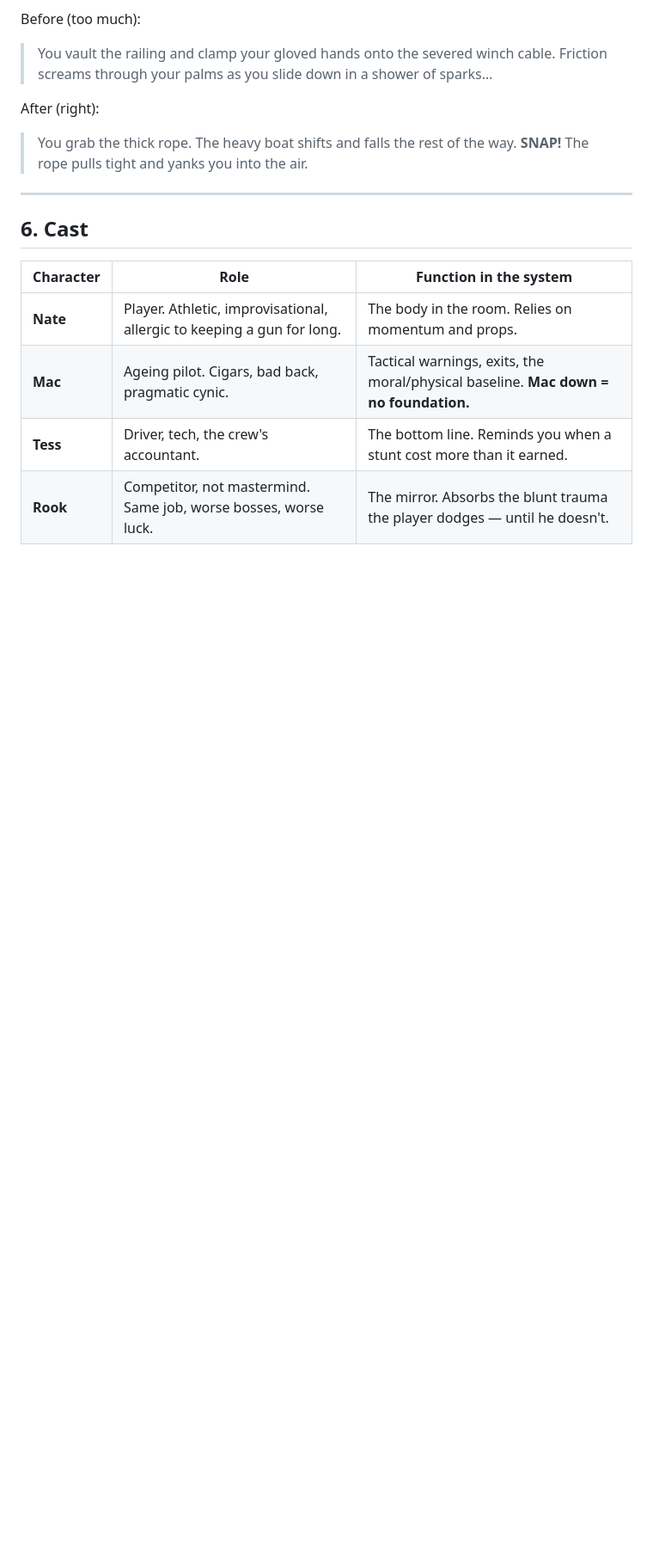
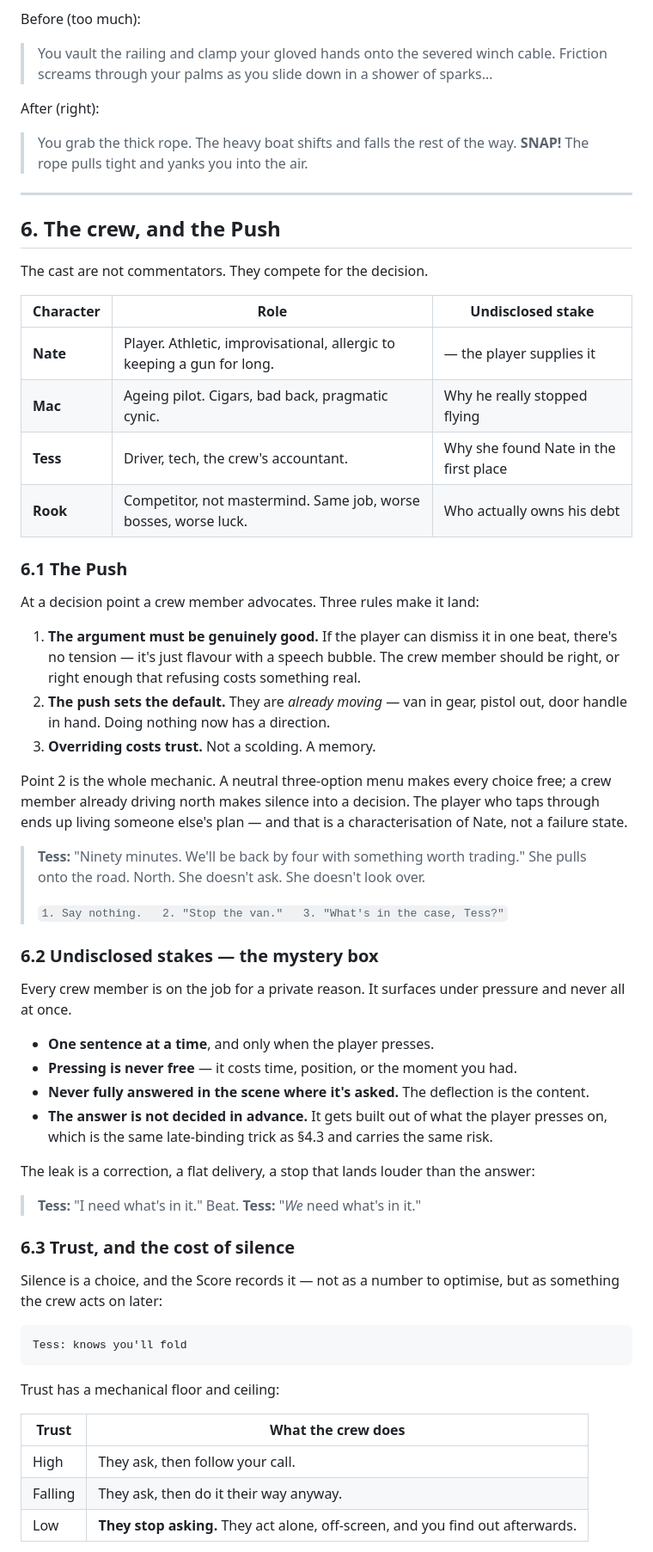
Before and after one commit to nklsrh/pewpew3, a Markdown page: docs/world-of-thieves-dossier.md, the part around one of its changes. Shown at 86% size. Rendered like a GitHub page; blank space fills up the shorter version.

Commit message:
docs: add crew agency - the Push (Pillar V, section 6)
From a live play session. The supporting cast were commentators; the
tension the game wants is Nate deciding while people he trusts pull
against him.

Three rules make a push land: the argument must be genuinely good, the
crew member is already acting so doing nothing has a direction, and
overriding costs trust. The second is the mechanism - a neutral option
menu makes every choice free, but a friend already driving north turns
silence into a decision, so a player who taps through lives someone
else's plan. That is characterisation rather than a failure state.

Adds undisclosed stakes: each crew member has a private reason for being
on the job that leaks one sentence at a time, only under pressure, never
fully answered in the scene where it is asked, and never decided in
advance. Adds trust to the Score, with a floor that matters - a crew
that stops asking acts alone off-screen, which is how a Major Loss
arrives with no enemy in the room.

Replaces the old cast table rather than adding a section, and records
two new risks: an improvised mystery box can contradict its own earlier
leaks, and a push that is always right reads as railroading.

Co-Authored-By: Claude Opus 5 <noreply@anthropic.com>
Claude-Session: https://claude.ai/code/session_013r3fPsvUhCK45u49vvK5Pt

````diff
--- a/docs/world-of-thieves-dossier.md
+++ b/docs/world-of-thieves-dossier.md
@@ -351,11 +361,69 @@ After (right):
 
 ---
 
-## 6. Cast
+## 6. The crew, and the Push
 
-| Character | Role | Function in the system |
+The cast are not commentators. They compete for the decision.
+
+| Character | Role | Undisclosed stake |
 |---|---|---|
-| **Nate** | Player. Athletic, improvisational, allergic to keeping a gun for long. | The body in the room. Relies on momentum and props. |
-| **Mac** | Ageing pilot. Cigars, bad back, pragmatic cynic. | Tactical warnings, exits, the moral/physical baseline. **Mac down = no foundation.** |
-| **Tess** | Driver, tech, the crew's accountant. | The bottom line. Reminds you when a stunt cost more than it earned. |
-| **Rook** | Competitor, not mastermind. Same job, worse bosses, worse luck. | The mirror. Absorbs the blunt trauma the player dodges — until he doesn't. |
+| **Nate** | Player. Athletic, improvisational, allergic to keeping a gun for long. | — the player supplies it |
+| **Mac** | Ageing pilot. Cigars, bad back, pragmatic cynic. | Why he really stopped flying |
+| **Tess** | Driver, tech, the crew's accountant. | Why she found Nate in the first place |
+| **Rook** | Competitor, not mastermind. Same job, worse bosses, worse luck. | Who actually owns his debt |
+
+### 6.1 The Push
+
+At a decision point a crew member advocates. Three rules make it land:
+
+1. **The argument must be genuinely good.** If the player can dismiss it in one beat,
+   there's no tension — it's just flavour with a speech bubble. The crew member should be
+   right, or right enough that refusing costs something real.
+2. **The push sets the default.** They are *already moving* — van in gear, pistol out, door
+   handle in hand. Doing nothing now has a direction.
+3. **Overriding costs trust.** Not a scolding. A memory.
+
+Point 2 is the whole mechanic. A neutral three-option menu makes every choice free; a crew
+member already driving north makes silence into a decision. The player who taps through
+ends up living someone else's plan — and that is a characterisation of Nate, not a
+failure state.
+
+> **Tess:** "Ninety minutes. We'll be back by four with something worth trading."
+> She pulls onto the road. North. She doesn't ask. She doesn't look over.
+>
+> `1. Say nothing.   2. "Stop the van."   3. "What's in the case, Tess?"`
+
+### 6.2 Undisclosed stakes — the mystery box
+
+Every crew member is on the job for a private reason. It surfaces under pressure and never
+all at once.
+
+- **One sentence at a time**, and only when the player presses.
+- **Pressing is never free** — it costs time, position, or the moment you had.
+- **Never fully answered in the scene where it's asked.** The deflection is the content.
+- **The answer is not decided in advance.** It gets built out of what the player presses on,
+  which is the same late-binding trick as §4.3 and carries the same risk.
+
+The leak is a correction, a flat delivery, a stop that lands louder than the answer:
+
+> **Tess:** "I need what's in it."
+> Beat.
+> **Tess:** "*We* need what's in it."
+
+### 6.3 Trust, and the cost of silence
+
+Silence is a choice, and the Score records it — not as a number to optimise, but as
+something the crew acts on later:
+
+```
+Tess: knows you'll fold
+```
+
+Trust has a mechanical floor and ceiling:
+
+| Trust | What the crew does |
+|---|---|
+| High | They ask, then follow your call. |
+| Falling | They ask, then do it their way anyway. |
+| Low | **They stop asking.** They act alone, off-screen, and you find out afterwards. |
+
````
Also changed, not shown: other parts of docs/world-of-thieves-dossier.md (+33 -3 lines).
